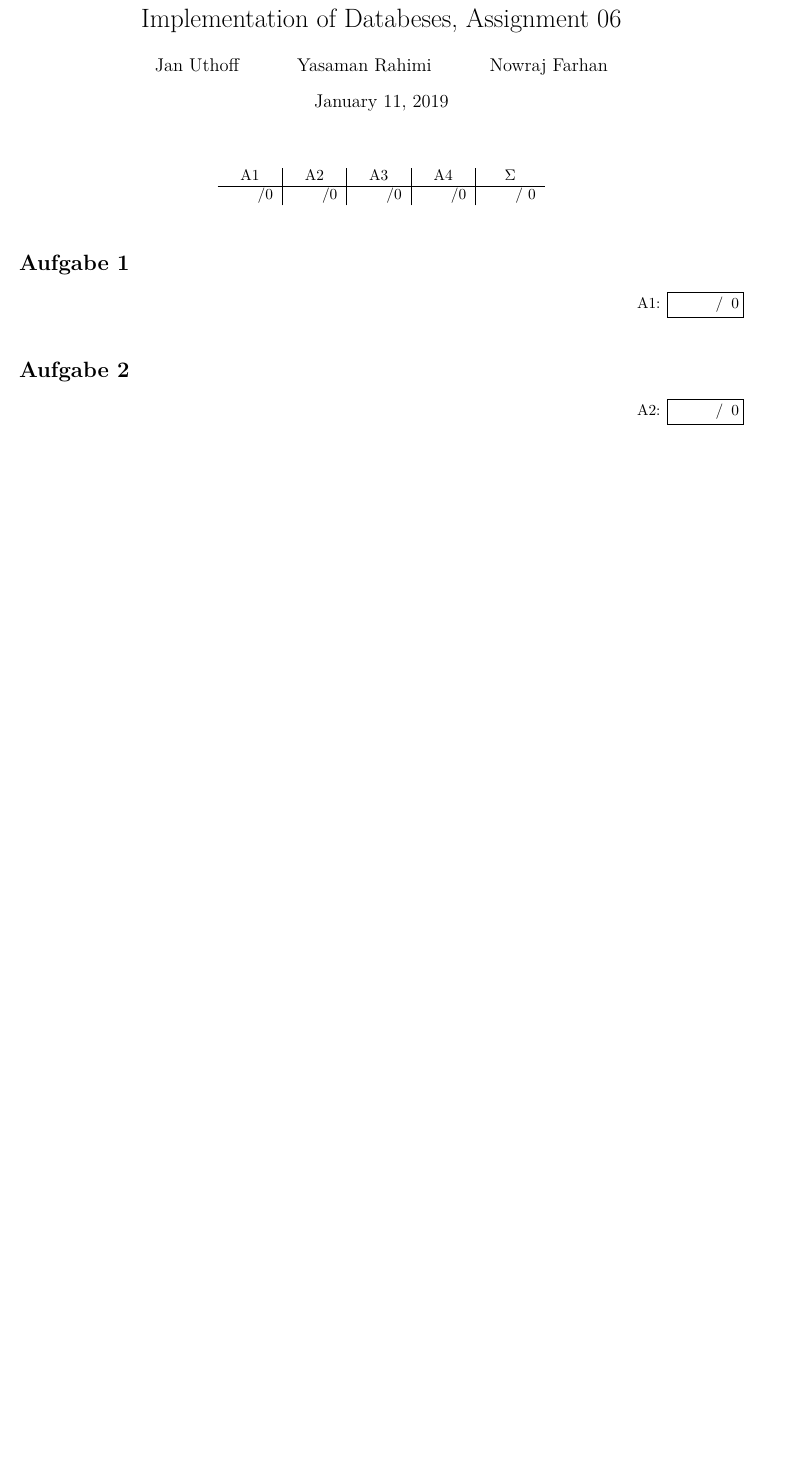
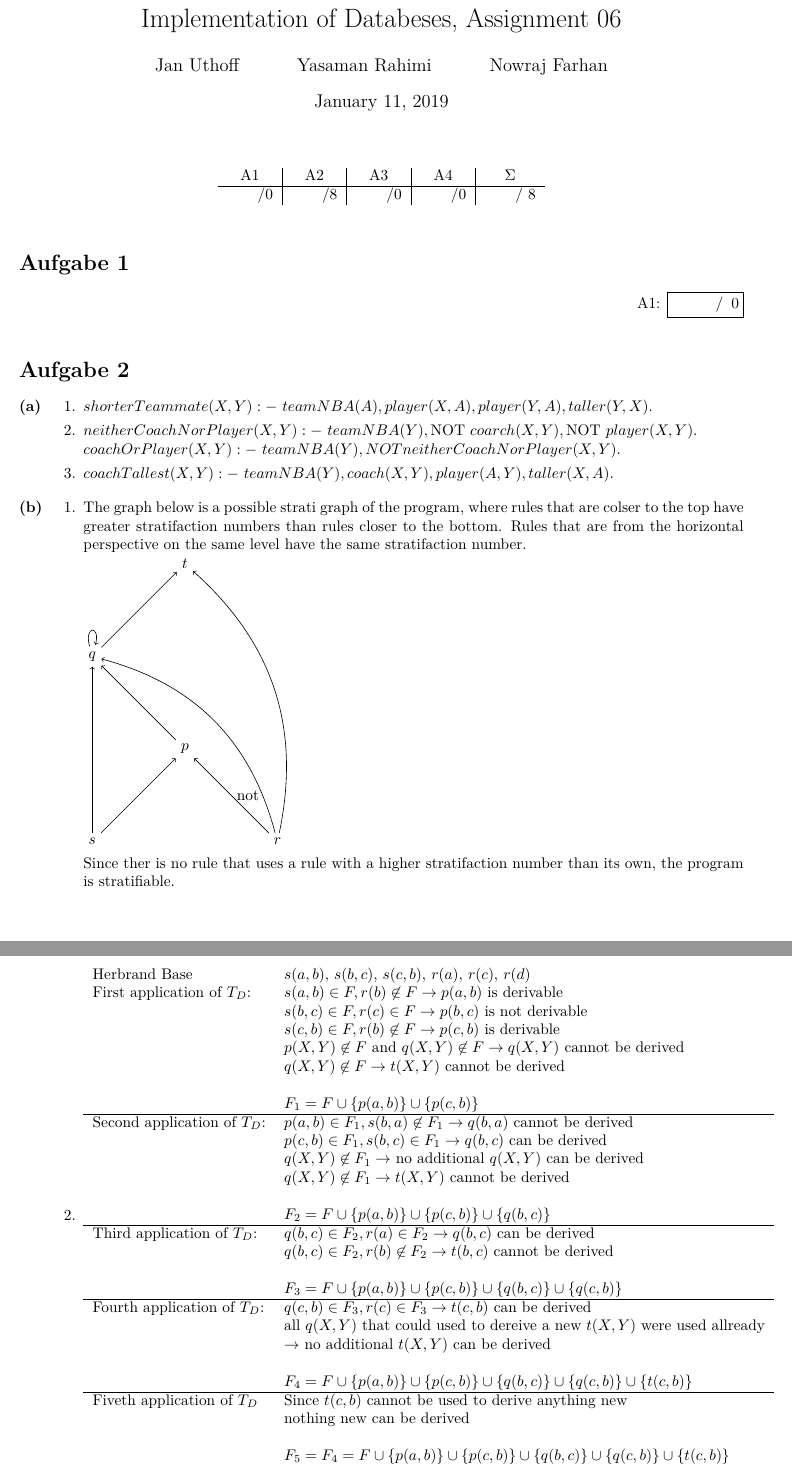
Before and after one commit to Doenerman/Implementatiion_Of_Databases, a LaTeX problem sheet (exercises/ueb06.tex, which reads exercises/ueb06/aufg02.tex): part of the page before the commit and two parts of pages 1 and 2 of 2 after it, the two joined at a grey line, cut so that both start at the same text, the shorter picture padded with empty space. Compiled offline with pdfLaTeX.

Commit message:
add solution

```diff
--- a/exercises/ueb06/aufg02.tex
+++ b/exercises/ueb06/aufg02.tex
@@ -1,3 +1,96 @@
-\begin{exercise}{0}
+\begin{exercise}{8}
+
+  \begin{subexercise}
+    \begin{enumerate}
+      \item $shorterTeammate(X,Y):-\,\, teamNBA(A), player(X,A), player(Y,A), taller(Y,X). $
+      \item $neitherCoachNorPlayer(X,Y):-\,\, teamNBA(Y), \text{NOT } coarch(X,Y),
+            \text{NOT } player(X,Y).$ \\
+            $coachOrPlayer(X,Y):-\,\, teamNBA(Y), NOT neitherCoachNorPlayer(X,Y). $
+      \item $coachTallest(X,Y):-\,\, teamNBA(Y), coach(X,Y), player(A,Y), taller(X,A). $
+    \end{enumerate}
+  \end{subexercise}
+
+  \begin{subexercise}
+    \begin{enumerate}
+      \item
+        The graph below is a possible strati graph of the program, where rules
+        that are colser to the top have greater stratifaction numbers than rules
+        closer to the bottom. Rules that are from the horizontal perspective on
+        the same level have the same stratifaction number. \\
+        \begin{tikzpicture}[node distance=3cm]
+          \node   (t)   {$t$};
+          \node   (q) [below left of=t] {$q$};
+          \node   (p) [below right of=q]  {$p$};
+          \node   (s) [below left of=p] {$s$};
+          \node   (r) [below right of=p] {$r$};
+%          \node   (v0)  [right of=r]    {$1$};
+%          \node   (v1)  [above of=v0]    {$2$};
+%          \node   (v2)  [above of=v1]    {$3$};
+
+          \path (q) edge[->,loop above]  node{}  (q)
+                    edge[->]  node{} (t);
+          \path (p) edge[->]  node{} (q);
+          \path (s) edge[->]  node{} (q)
+                    edge[->]  node{} (p);
+          \path (r) edge[->]  node[above,right]{not} (p)
+                    edge[->, bend right]  node{} (q)
+                    edge[->, bend right]  node{} (t);
+        \end{tikzpicture}
+        \\
+        Since ther is no rule that uses a rule with a higher stratifaction
+        number than its own, the program is stratifiable.
+
+      \item
+        \begin{tabular}{l l}
+            Herbrand Base & $s(a,b),\,s(b,c),\,s(c,b),\,r(a),\,r(c),\,r(d)$\\
+            First application of $T_D$: & $s(a,b)\in F,r(b)\not\in F \rightarrow
+                            p(a,b)$ is derivable \\
+                                        & $s(b,c)\in F, r(c)\in F \rightarrow
+                            p(b,c)$ is not derivable \\
+                                        & $s(c,b)\in F, r(b)\not\in F
+                            \rightarrow p(c,b)$ is derivable \\
+                                        & $p(X,Y) \not \in F$ and $q(X,Y) \not
+                                        \in F \rightarrow q(X,Y)$ cannot be
+                                        derived \\
+                                        & $q(X,Y) \not\in F \rightarrow t(X,Y)$
+                                        cannot be derived \\  \\
+                              & $F_1 = F \cup \{p(a,b)\} \cup \{p(c,b)\}$ \\ \hline
+
+            Second application of $T_D$:  & $p(a,b)\in F_1, s(b,a)\not\in F_1
+                            \rightarrow q(b,a)$ cannot be derived \\
+                                          & $p(c,b)\in F_1, s(b,c)\in F_1
+                            \rightarrow q(b,c)$ can be derived \\
+                                          & $q(X,Y)\not\in F_1 \rightarrow$ no
+                                          additional $q(X,Y)$ can be derived \\
+                                          & $q(X,Y) \not\in F_1 \rightarrow t(X,Y)$
+                                          cannot be derived \\  \\
+
+                              & $F_2 = F \cup \{p(a,b)\} \cup \{p(c,b)\} \cup
+                              \{q(b,c)\}$ \\ \hline
+            Third application of $T_D$: & $q(b,c)\in F_2, r(a)\in F_2
+                          \rightarrow q(b,c)$ can be derived \\
+                                        & $q(b,c)\in F_2, r(b)\not\in F_2
+                          \rightarrow t(b,c)$ cannot be derived \\ \\
+
+                              & $F_3 = F \cup \{p(a,b)\} \cup \{p(c,b)\} \cup
+                              \{q(b,c)\} \cup \{q(c,b)\}$ \\ \hline
+            Fourth application of $T_D$: & $q(c,b)\in F_3, r(c)\in F_3
+                          \rightarrow t(c,b)$ can be derived \\
+                          & all $q(X,Y)$ that could used to dereive a new
+                          $t(X,Y)$ were used allready\\
+                          &$\rightarrow$ no additional $t(X,Y)$ can be derived\\
+                          \\
+                          & $F_4 = F \cup \{p(a,b)\} \cup \{p(c,b)\} \cup
+                          \{q(b,c)\} \cup \{q(c,b)\} \cup \{t(c,b)\}$ \\ \hline
+
+            Fiveth application of $T_D$ & Since $t(c,b)$ cannot be used to
+                        derive anything new\\ & nothing new can be derived \\ \\
+                          & $F_5 = F_4 = F \cup \{p(a,b)\} \cup \{p(c,b)\} \cup
+                          \{q(b,c)\} \cup \{q(c,b)\} \cup \{t(c,b)\}$ \\ \hline
+        \end{tabular}
+        \\ \\ Since the only $t-fact$ that can be derived is $t(c,b)$ the only anwser
+        is $t(c,b)$.
+    \end{enumerate}
+  \end{subexercise}
 
 \end{exercise}
```
